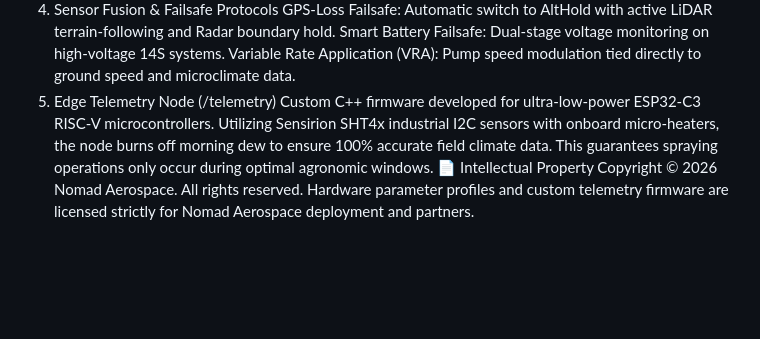
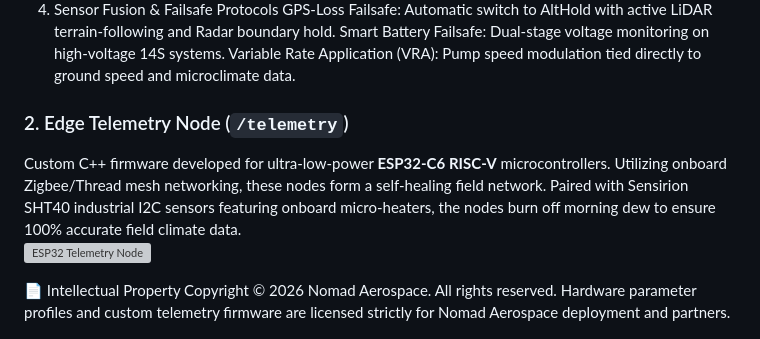
Before and after one commit to Duszed/Nomad-Aerospace-Flight-Systems, a Markdown page: README.md, the part around the change. Rendered like a GitHub page; blank space fills up the shorter version; grey boxes are pictures that could not be loaded.

```diff
--- a/README.md
+++ b/README.md
@@ -60,7 +60,10 @@ Blade length: 1082mm | Pitch: 14 inches | Dual-bolt carbon hub mount
 GPS-Loss Failsafe: Automatic switch to AltHold with active LiDAR terrain-following and Radar boundary hold.
 Smart Battery Failsafe: Dual-stage voltage monitoring on high-voltage 14S systems.
 Variable Rate Application (VRA): Pump speed modulation tied directly to ground speed and microclimate data.
-2. Edge Telemetry Node (/telemetry)
-Custom C++ firmware developed for ultra-low-power ESP32-C3 RISC-V microcontrollers. Utilizing Sensirion SHT4x industrial I2C sensors with onboard micro-heaters, the node burns off morning dew to ensure 100% accurate field climate data. This guarantees spraying operations only occur during optimal agronomic windows.
+### 2. Edge Telemetry Node (`/telemetry`)
+Custom C++ firmware developed for ultra-low-power **ESP32-C6 RISC-V** microcontrollers. Utilizing onboard Zigbee/Thread mesh networking, these nodes form a self-healing field network. Paired with Sensirion SHT40 industrial I2C sensors featuring onboard micro-heaters, the nodes burn off morning dew to ensure 100% accurate field climate data.
+<br>
+![ESP32 Telemetry Node](assets/esp32_sensor_node.png)
+
 📄 Intellectual Property
 Copyright © 2026 Nomad Aerospace. All rights reserved. Hardware parameter profiles and custom telemetry firmware are licensed strictly for Nomad Aerospace deployment and partners.
```
